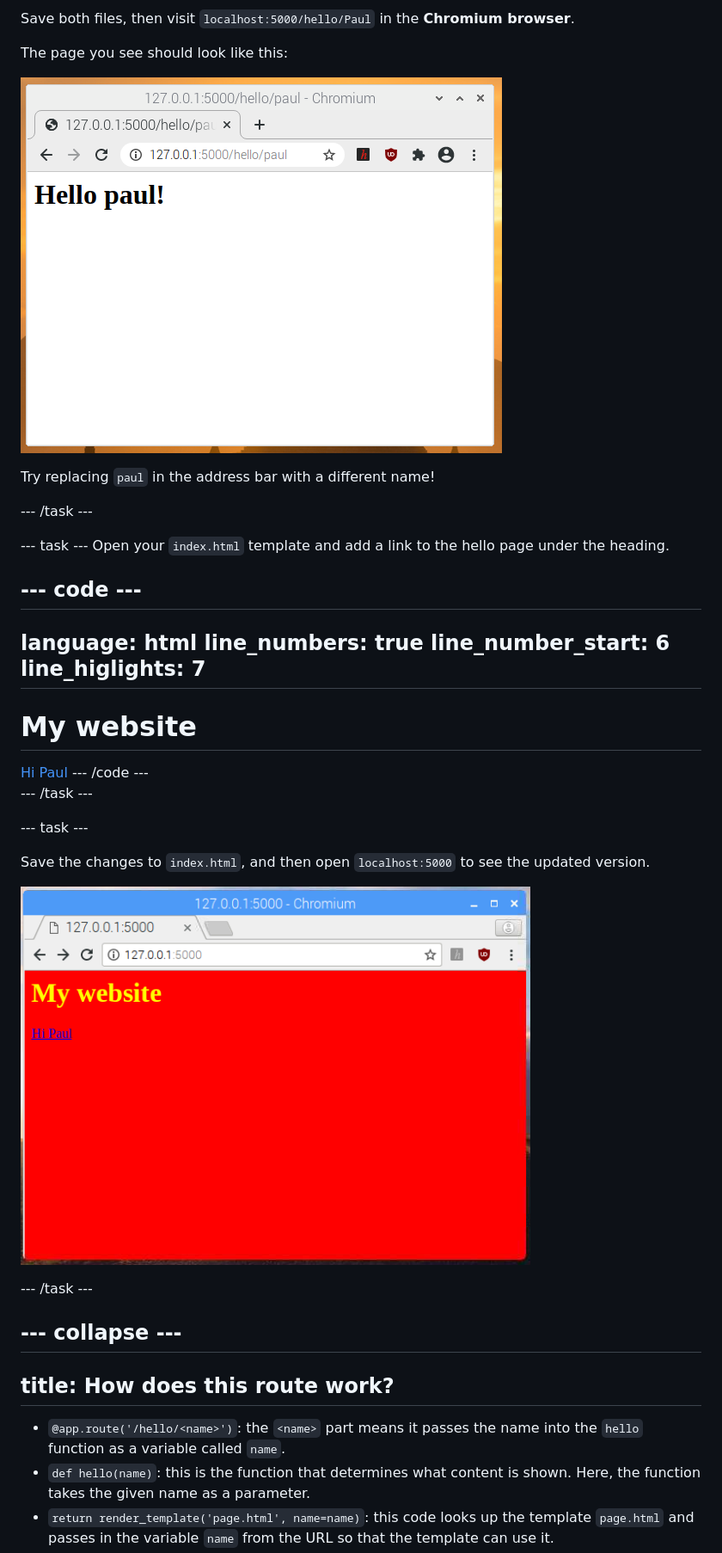
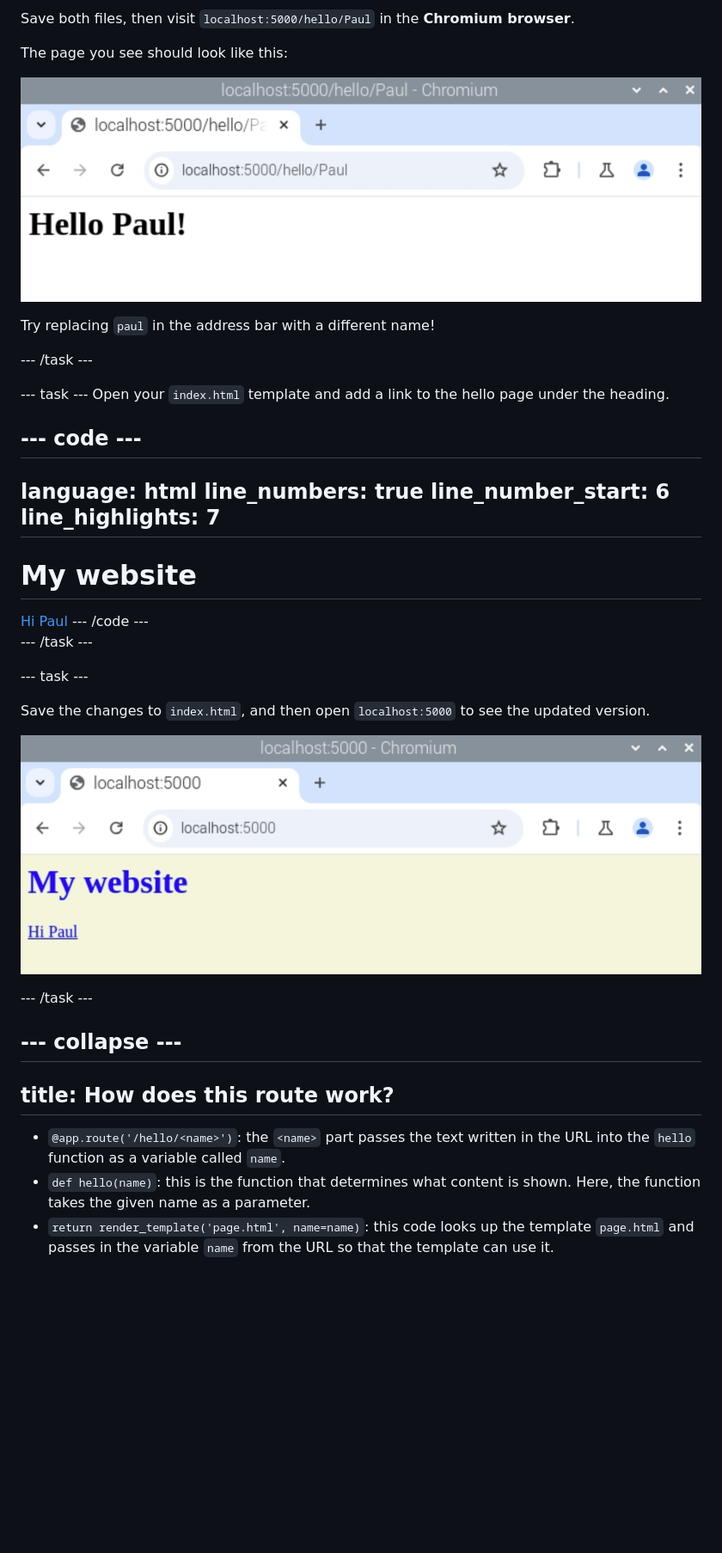
Before and after one commit to raspberrypilearning/python-web-server-with-flask, a Markdown page: en/step_6.md, the part around the change printed below. Shown: that part at 86% size. Rendered like a GitHub page; pictures changed too: en/images/flask-app-link.png, en/images/flask-hello-paul.png; blank space fills up the shorter version.

```diff
--- a/en/step_6.md
+++ b/en/step_6.md
@@ -64,7 +63,7 @@ Open your `index.html` template and add a link to the hello page under the headi
 language: html
 line_numbers: true
 line_number_start: 6
-line_higlights: 7
+line_highlights: 7
 ---
 <h1>My website</h1>
 <a href="/hello/paul">Hi Paul</a>
@@ -85,7 +84,7 @@ Save the changes to `index.html`, and then open `localhost:5000` to see the upda
 title: How does this route work?
 ---
 
-- `@app.route('/hello/<name>')`: the `<name>` part means it passes the name into the `hello` function as a variable called `name`.
+- `@app.route('/hello/<name>')`: the `<name>` part passes the text written in the URL into the `hello` function as a variable called `name`.
 - `def hello(name)`: this is the function that determines what content is shown. Here, the function takes the given name as a parameter.
 - `return render_template('page.html', name=name)`: this code looks up the template `page.html` and passes in the variable `name` from the URL so that the template can use it.
 
```
Also changed, not shown: other parts of en/step_6.md (+5 -6 lines), 1 other file.
